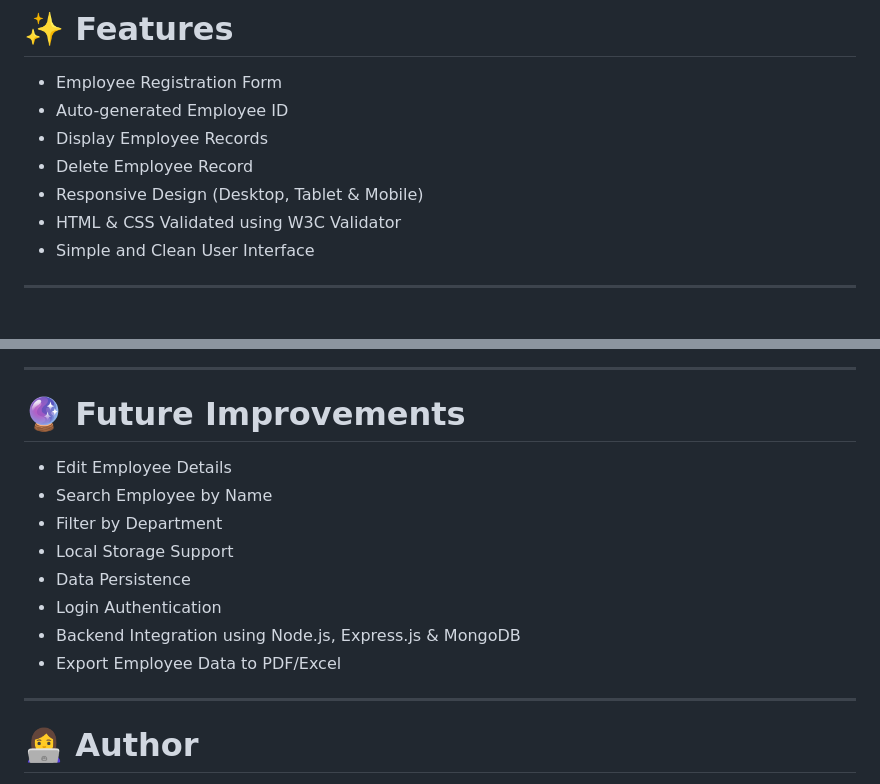
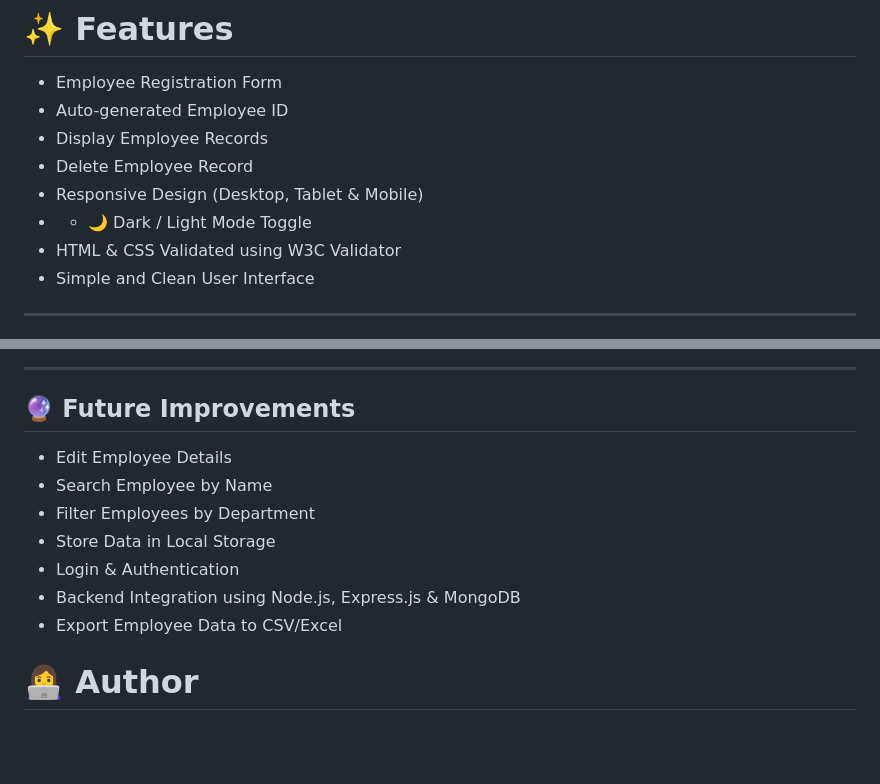
Before and after one commit to rakhimittal09/Employee-Management-System, a Markdown page: README.md, 2 parts joined by grey strips. Drawn GitHub-style; blank space fills up the shorter version.

```diff
--- a/README.md
+++ b/README.md
@@ -26,6 +26,7 @@ The Employee Management System is designed to manage employee information effici
 - Display Employee Records
 - Delete Employee Record
 - Responsive Design (Desktop, Tablet & Mobile)
+- - 🌙 Dark / Light Mode Toggle
 - HTML & CSS Validated using W3C Validator
 - Simple and Clean User Interface
 
@@ -142,18 +151,15 @@ Use **Live Server** extension in Visual Studio Code.
 
 ---
 
-# 🔮 Future Improvements
+## 🔮 Future Improvements
 
 - Edit Employee Details
 - Search Employee by Name
-- Filter by Department
-- Local Storage Support
-- Data Persistence
-- Login Authentication
+- Filter Employees by Department
+- Store Data in Local Storage
+- Login & Authentication
 - Backend Integration using Node.js, Express.js & MongoDB
-- Export Employee Data to PDF/Excel
-
----
+- Export Employee Data to CSV/Excel
 
 # 👩‍💻 Author
 
```
Also changed, not shown: other parts of README.md (+8 -0 lines).
